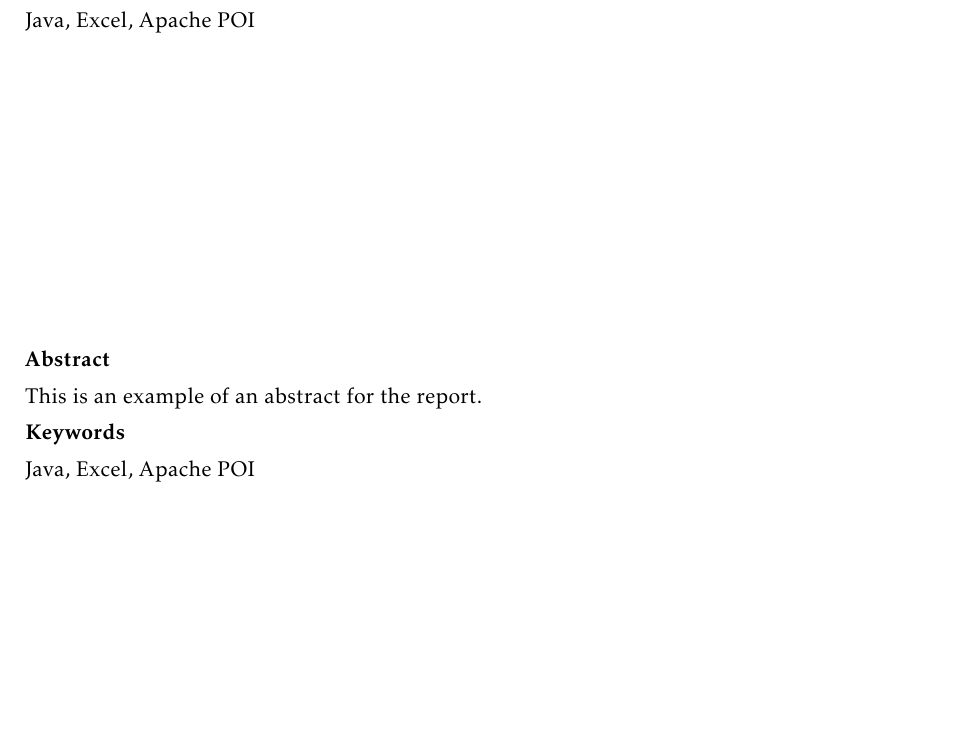
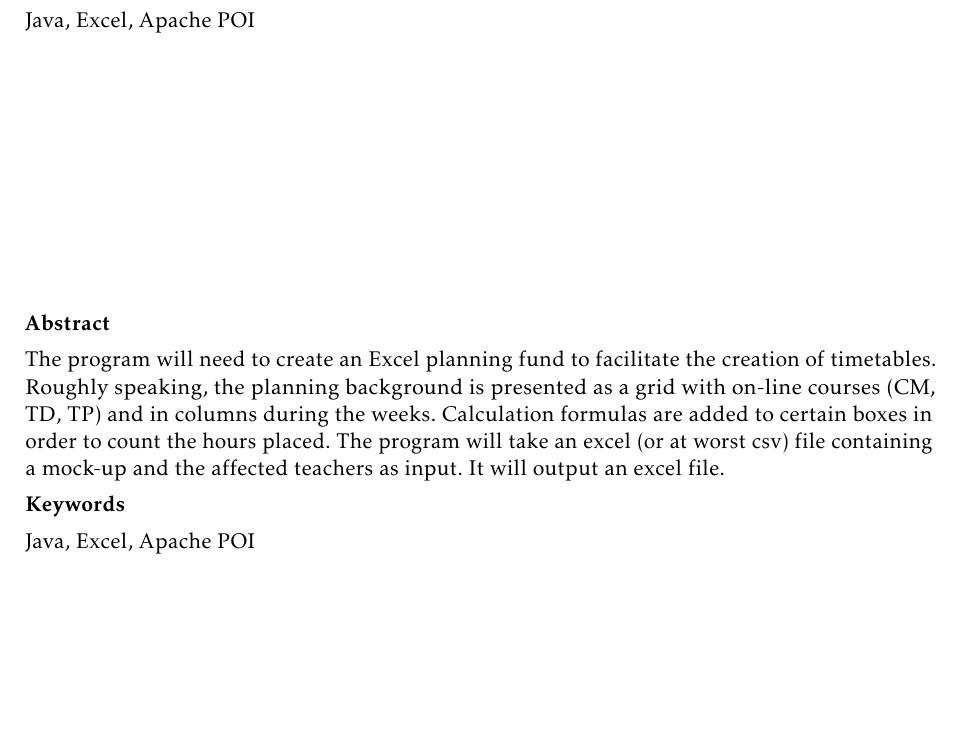
Before and after one commit to penghanyuan/Planning, a LaTeX thesis (Rapport-LaTeX/Rapport.tex): part of page 18 of 18, cut so that both start at the same text. The pictures show the PDF file Rapport-LaTeX/Rapport.pdf that the author committed with the source.

Commit message:
add abstract

```diff
--- a/Rapport-LaTeX/Rapport.tex
+++ b/Rapport-LaTeX/Rapport.tex
@@ -18,7 +18,7 @@
 \motcle{Excel}
 \motcle{Apache POI}
 
-\abstract{This is an example of an abstract for the report.}
+\abstract{The program will need to create an Excel planning fund to facilitate the creation of timetables. Roughly speaking, the planning background is presented as a grid with on-line courses (CM, TD, TP) and in columns during the weeks. Calculation formulas are added to certain boxes in order to count the hours placed. The program will take an excel (or at worst csv) file containing a mock-up and the affected teachers as input. It will output an excel file.}
 \keyword{Java}
 \keyword{Excel}
 \keyword{Apache POI}
```
Also changed, not shown: Rapport-LaTeX/Rapport.pdf, 2 other files.
